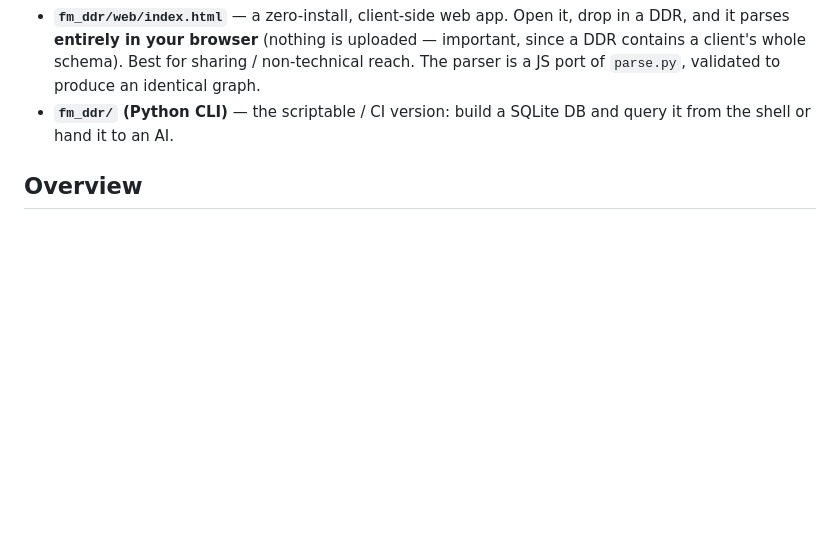
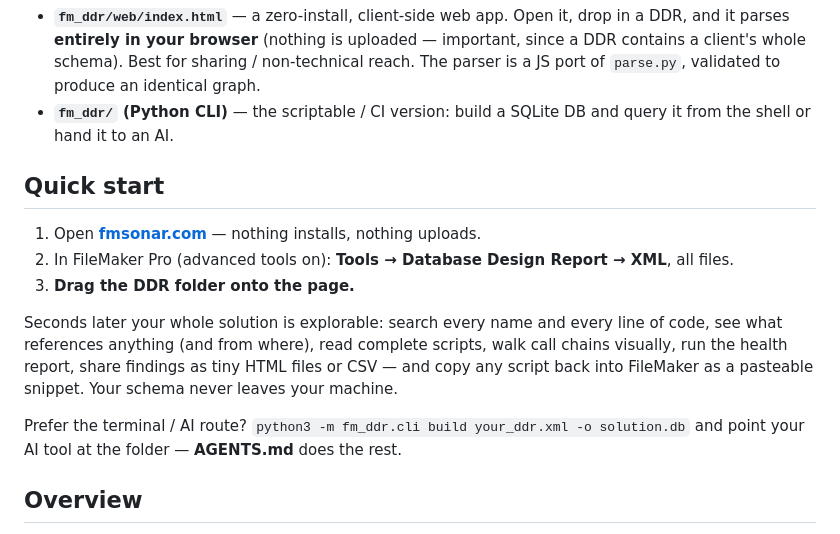
Before and after one commit to oogi-io/fm-ddr-analyzer, a Markdown page: README.md, the part around the change. Rendered like a GitHub page; blank space fills up the shorter version.

Commit message:
README: quick start (the 3-step user journey for sharing)

```diff
--- a/README.md
+++ b/README.md
@@ -20,6 +20,21 @@ Two front-ends over the same logic:
   graph.
 - **`fm_ddr/` (Python CLI)** — the scriptable / CI version: build a SQLite DB and
   query it from the shell or hand it to an AI.
+
+## Quick start
+
+1. Open **[fmsonar.com](https://fmsonar.com)** — nothing installs, nothing uploads.
+2. In FileMaker Pro (advanced tools on): **Tools → Database Design Report → XML**, all files.
+3. **Drag the DDR folder onto the page.**
+
+Seconds later your whole solution is explorable: search every name and every
+line of code, see what references anything (and from where), read complete
+scripts, walk call chains visually, run the health report, share findings as
+tiny HTML files or CSV — and copy any script back into FileMaker as a
+pasteable snippet. Your schema never leaves your machine.
+
+Prefer the terminal / AI route? `python3 -m fm_ddr.cli build your_ddr.xml -o
+solution.db` and point your AI tool at the folder — **AGENTS.md** does the rest.
 
 ## Overview
 
```
